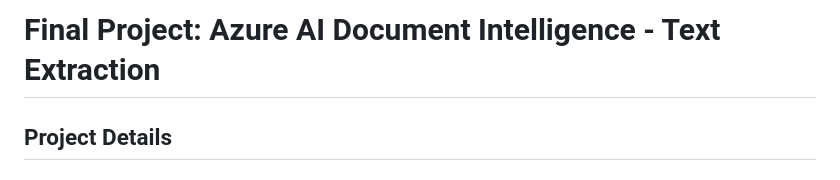
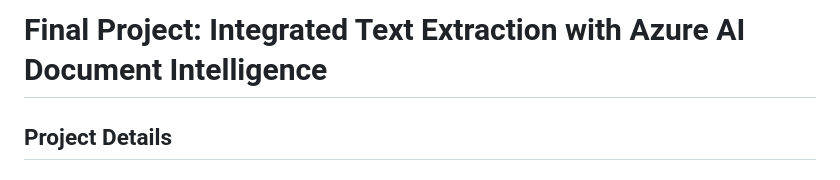
Before and after one commit to muthucse7/Azure-AI-Document-Intelligence-Text-Extraction, a Markdown page: README.md, the part around the change. Rendered like a GitHub page.

```diff
--- a/README.md
+++ b/README.md
@@ -1,4 +1,4 @@
-# Final Project: Azure AI Document Intelligence - Text Extraction
+# Final Project: Integrated Text Extraction with Azure AI Document Intelligence
 
 ## Project Details
 
```
